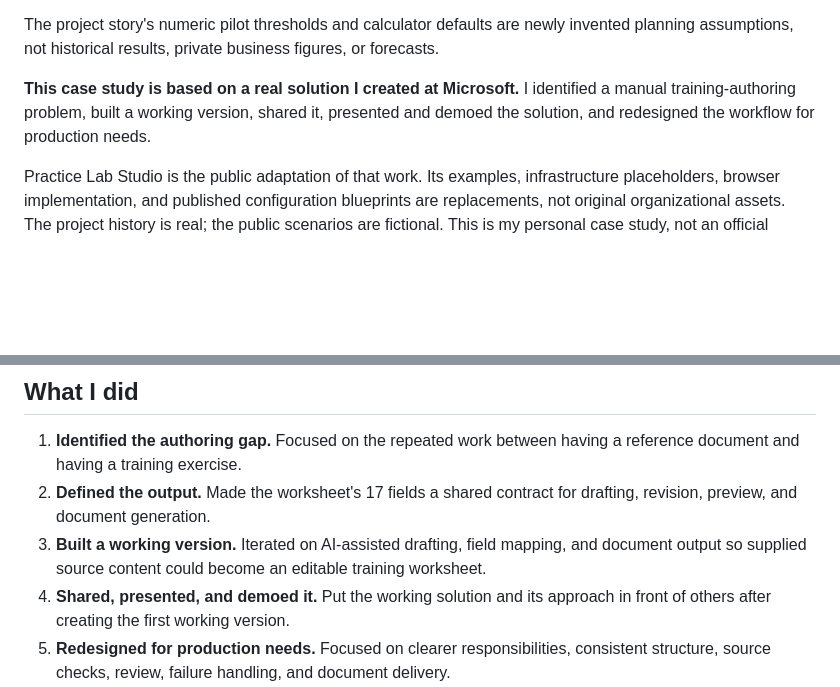
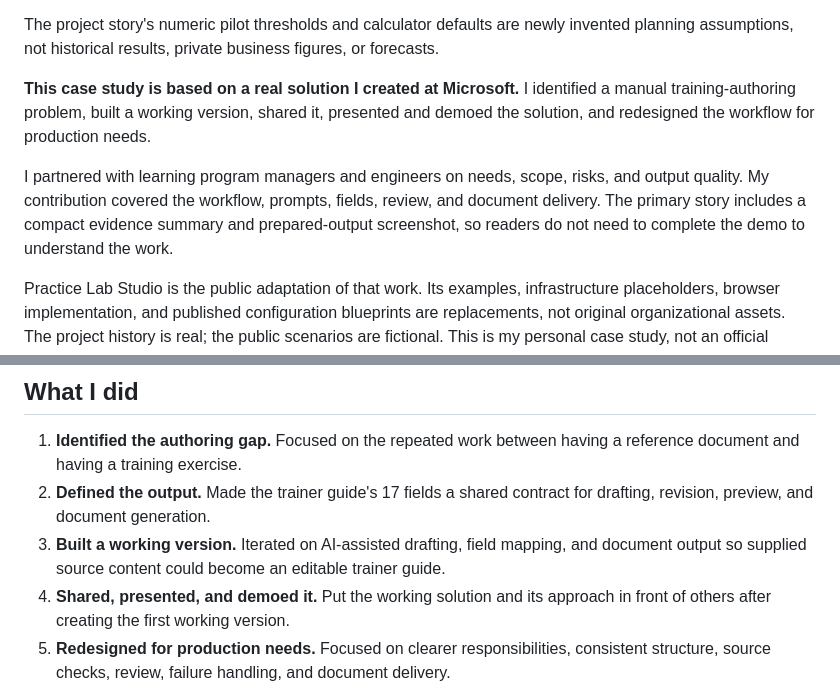
Before and after one commit to Hernanacostaa/practice-lab-studio, a Markdown page: docs/CASE_STUDY.md, 2 parts joined by grey strips. Rendered like a GitHub page; blank space fills up the shorter version.

```diff
--- a/docs/CASE_STUDY.md
+++ b/docs/CASE_STUDY.md
@@ -7,6 +7,8 @@ This is an optional technical-evidence deep dive. The primary concise case study
 The project story's numeric pilot thresholds and calculator defaults are newly invented planning assumptions, not historical results, private business figures, or forecasts.
 
 **This case study is based on a real solution I created at Microsoft.** I identified a manual training-authoring problem, built a working version, shared it, presented and demoed the solution, and redesigned the workflow for production needs.
+
+I partnered with learning program managers and engineers on needs, scope, risks, and output quality. My contribution covered the workflow, prompts, fields, review, and document delivery. The primary story includes a compact evidence summary and prepared-output screenshot, so readers do not need to complete the demo to understand the work.
 
 Practice Lab Studio is the public adaptation of that work. Its examples, infrastructure placeholders, browser implementation, and published configuration blueprints are replacements, not original organizational assets. The project history is real; the public scenarios are fictional. This is my personal case study, not an official Microsoft product or endorsement.
 
@@ -23,8 +25,8 @@ The design question was: **How can I turn learning needs and procedures into a c
 ## What I did
 
 1. **Identified the authoring gap.** Focused on the repeated work between having a reference document and having a training exercise.
-2. **Defined the output.** Made the worksheet's 17 fields a shared contract for drafting, revision, preview, and document generation.
-3. **Built a working version.** Iterated on AI-assisted drafting, field mapping, and document output so supplied source content could become an editable training worksheet.
+2. **Defined the output.** Made the trainer guide's 17 fields a shared contract for drafting, revision, preview, and document generation.
+3. **Built a working version.** Iterated on AI-assisted drafting, field mapping, and document output so supplied source content could become an editable trainer guide.
 4. **Shared, presented, and demoed it.** Put the working solution and its approach in front of others after creating the first working version.
 5. **Redesigned for production needs.** Focused on clearer responsibilities, consistent structure, source checks, review, failure handling, and document delivery.
 6. **Created the public adaptation.** Replaced internal content and infrastructure with original examples and a disconnected browser walkthrough.
```
Also changed, not shown: README.md (+4 -2 lines), assets/portfolio/social-preview.png, docs/demo-preview.png, 13 other files.
